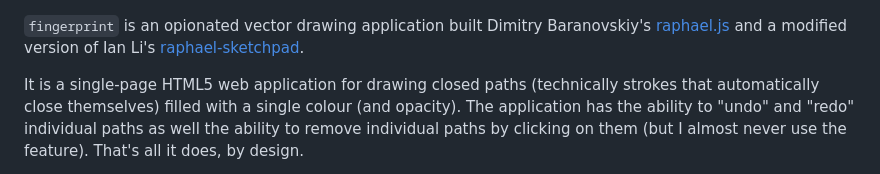
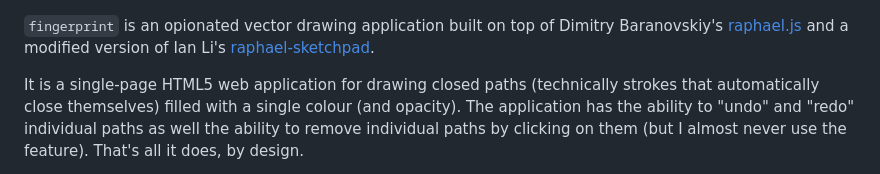
Before and after one commit to aaronland/fingerprint, a Markdown page: README.md, the part around the change. GitHub-like rendering.

```diff
--- a/README.md
+++ b/README.md
@@ -6,7 +6,7 @@ None of the other digital drawing tools were my jam, so I wrote my own. It's cal
 
 ![](docs/images/fingerprint-controls-640.jpg)
 
-`fingerprint` is an opionated vector drawing application built Dimitry Baranovskiy's [raphael.js](https://github.com/DmitryBaranovskiy/raphael) and a modified version of Ian Li's [raphael-sketchpad](https://github.com/ianli/raphael-sketchpad/).
+`fingerprint` is an opionated vector drawing application built on top of Dimitry Baranovskiy's [raphael.js](https://github.com/DmitryBaranovskiy/raphael) and a modified version of Ian Li's [raphael-sketchpad](https://github.com/ianli/raphael-sketchpad/).
 
 It is a single-page HTML5 web application for drawing closed paths (technically strokes that automatically close themselves) filled with a single colour (and opacity). The application has the ability to "undo" and "redo" individual paths as well the ability to remove individual paths by clicking on them (but I almost never use the feature). That's all it does, by design.
 
```
